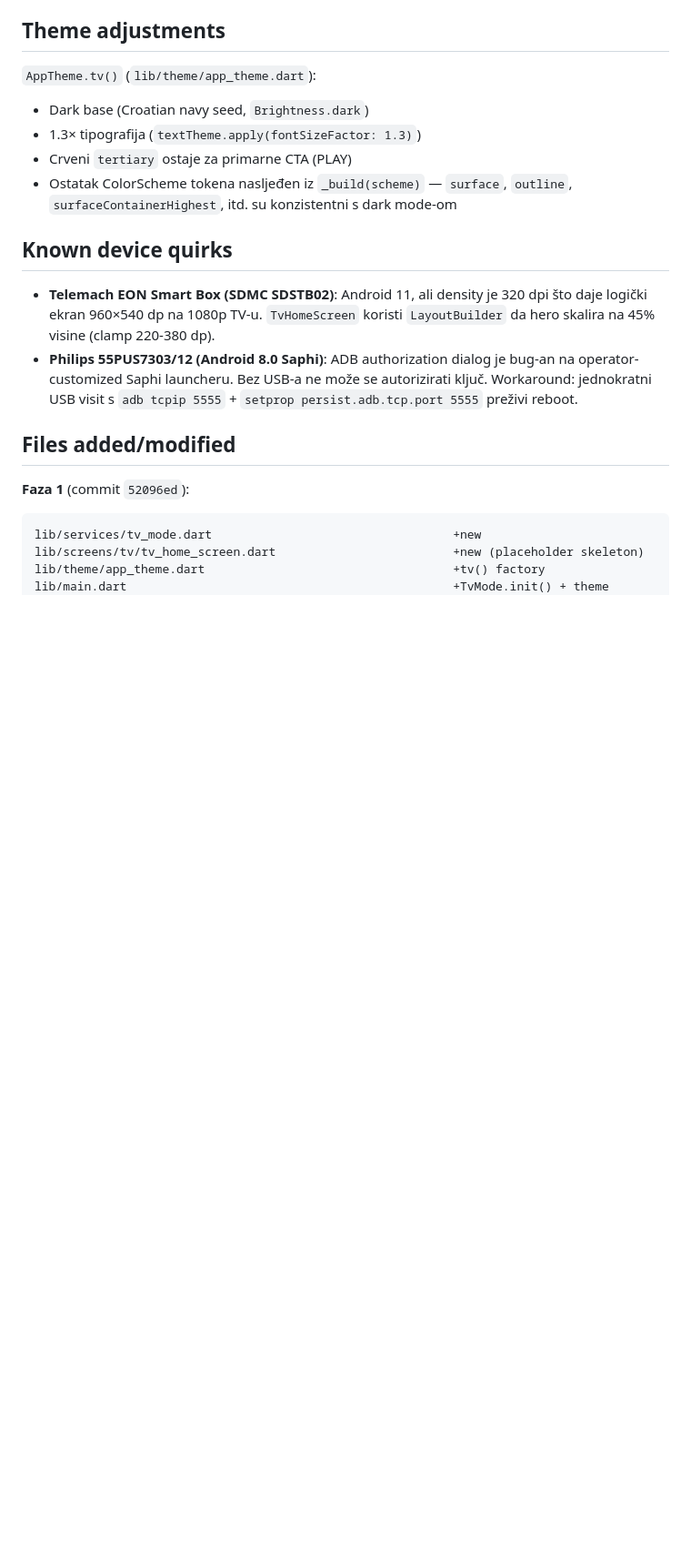
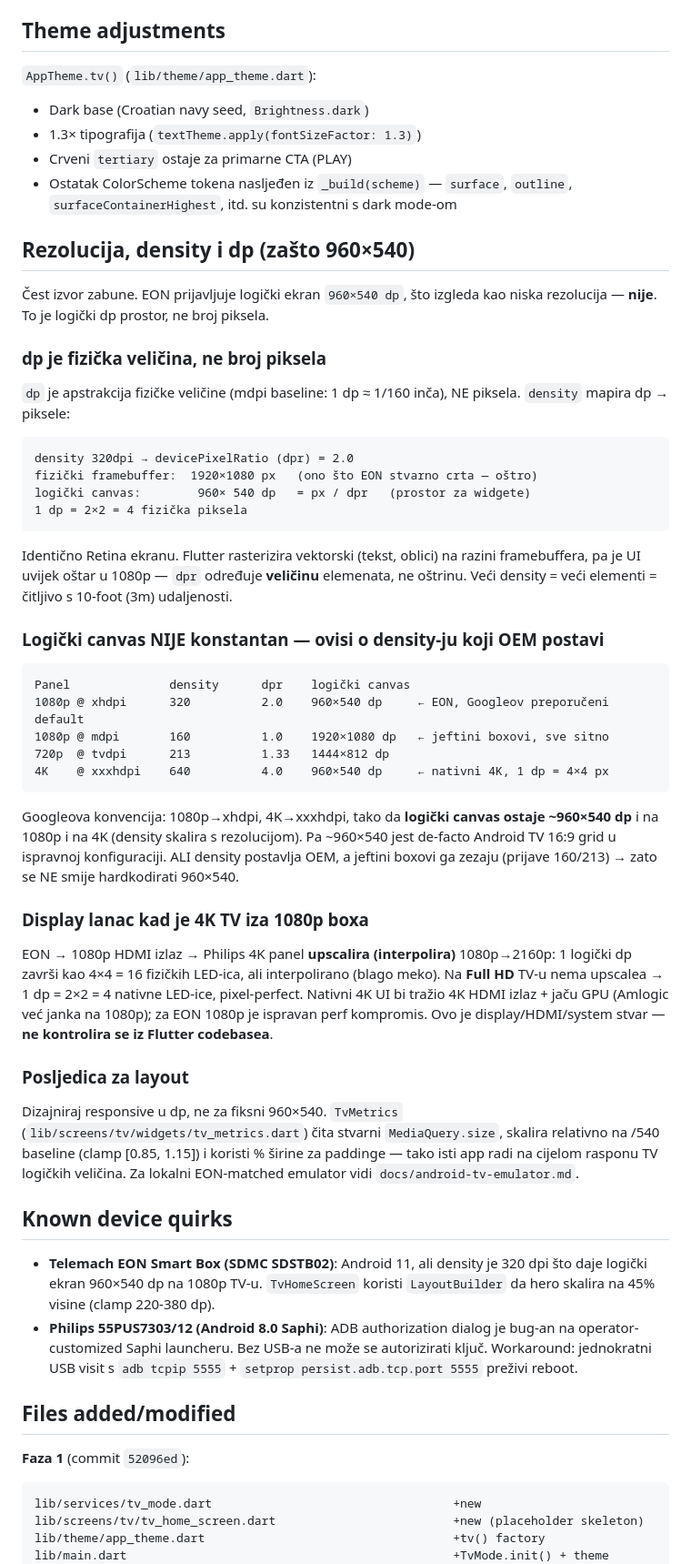
Before and after one commit to domovinatv/ai.domovina.tv, a Markdown page: docs/android-tv.md, the part around the change. Shown at 91% size. Rendered like a GitHub page; blank space fills up the shorter version.

````diff
--- a/docs/android-tv.md
+++ b/docs/android-tv.md
@@ -105,6 +105,61 @@ u Fazi 2+).
 - Ostatak ColorScheme tokena nasljeđen iz `_build(scheme)` — `surface`, `outline`,
   `surfaceContainerHighest`, itd. su konzistentni s dark mode-om
 
+## Rezolucija, density i dp (zašto 960×540)
+
+Čest izvor zabune. EON prijavljuje logički ekran `960×540 dp`, što izgleda kao
+niska rezolucija — **nije**. To je logički dp prostor, ne broj piksela.
+
+### dp je fizička veličina, ne broj piksela
+
+`dp` je apstrakcija fizičke veličine (mdpi baseline: 1 dp ≈ 1/160 inča), NE
+piksela. `density` mapira dp → piksele:
+
+```
+density 320dpi → devicePixelRatio (dpr) = 2.0
+fizički framebuffer:  1920×1080 px   (ono što EON stvarno crta — oštro)
+logički canvas:        960× 540 dp   = px / dpr   (prostor za widgete)
+1 dp = 2×2 = 4 fizička piksela
+```
+
+Identično Retina ekranu. Flutter rasterizira vektorski (tekst, oblici) na razini
+framebuffera, pa je UI uvijek oštar u 1080p — `dpr` određuje **veličinu**
+elemenata, ne oštrinu. Veći density = veći elementi = čitljivo s 10-foot (3m)
+udaljenosti.
+
+### Logički canvas NIJE konstantan — ovisi o density-ju koji OEM postavi
+
+```
+Panel              density      dpr    logički canvas
+1080p @ xhdpi      320          2.0    960×540 dp     ← EON, Googleov preporučeni default
+1080p @ mdpi       160          1.0    1920×1080 dp   ← jeftini boxovi, sve sitno
+720p  @ tvdpi      213          1.33   1444×812 dp
+4K    @ xxxhdpi    640          4.0    960×540 dp     ← nativni 4K, 1 dp = 4×4 px
+```
+
+Googleova konvencija: 1080p→xhdpi, 4K→xxxhdpi, tako da **logički canvas ostaje
+~960×540 dp** i na 1080p i na 4K (density skalira s rezolucijom). Pa ~960×540 jest
+de-facto Android TV 16:9 grid u ispravnoj konfiguraciji. ALI density postavlja
+OEM, a jeftini boxovi ga zezaju (prijave 160/213) → zato se NE smije hardkodirati
+960×540.
+
+### Display lanac kad je 4K TV iza 1080p boxa
+
+EON → 1080p HDMI izlaz → Philips 4K panel **upscalira (interpolira)** 1080p→2160p:
+1 logički dp završi kao 4×4 = 16 fizičkih LED-ica, ali interpolirano (blago meko).
+Na **Full HD** TV-u nema upscalea → 1 dp = 2×2 = 4 nativne LED-ice, pixel-perfect.
+Nativni 4K UI bi tražio 4K HDMI izlaz + jaču GPU (Amlogic već janka na 1080p);
+za EON 1080p je ispravan perf kompromis. Ovo je display/HDMI/system stvar — **ne
+kontrolira se iz Flutter codebasea**.
+
+### Posljedica za layout
+
+Dizajniraj responsive u dp, ne za fiksni 960×540. `TvMetrics`
+(`lib/screens/tv/widgets/tv_metrics.dart`) čita stvarni `MediaQuery.size`, skalira
+relativno na /540 baseline (clamp [0.85, 1.15]) i koristi % širine za paddinge —
+tako isti app radi na cijelom rasponu TV logičkih veličina. Za lokalni
+EON-matched emulator vidi `docs/android-tv-emulator.md`.
+
 ## Known device quirks
 
 - **Telemach EON Smart Box (SDMC SDSTB02)**: Android 11, ali density je 320 dpi
````
Also changed, not shown: CLAUDE.md (+12 -0 lines), docs/android-tv-emulator.md (added, +75 -0 lines).
